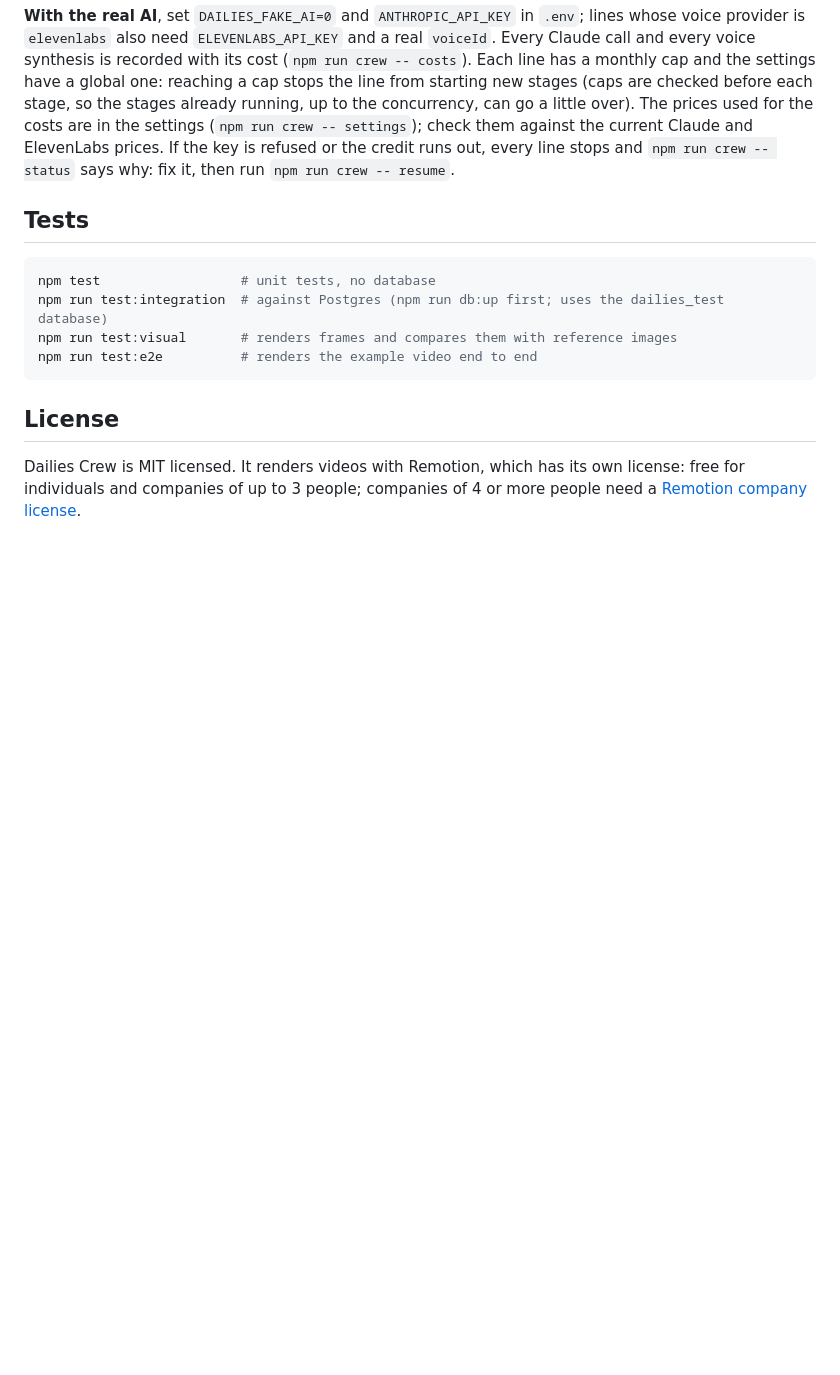
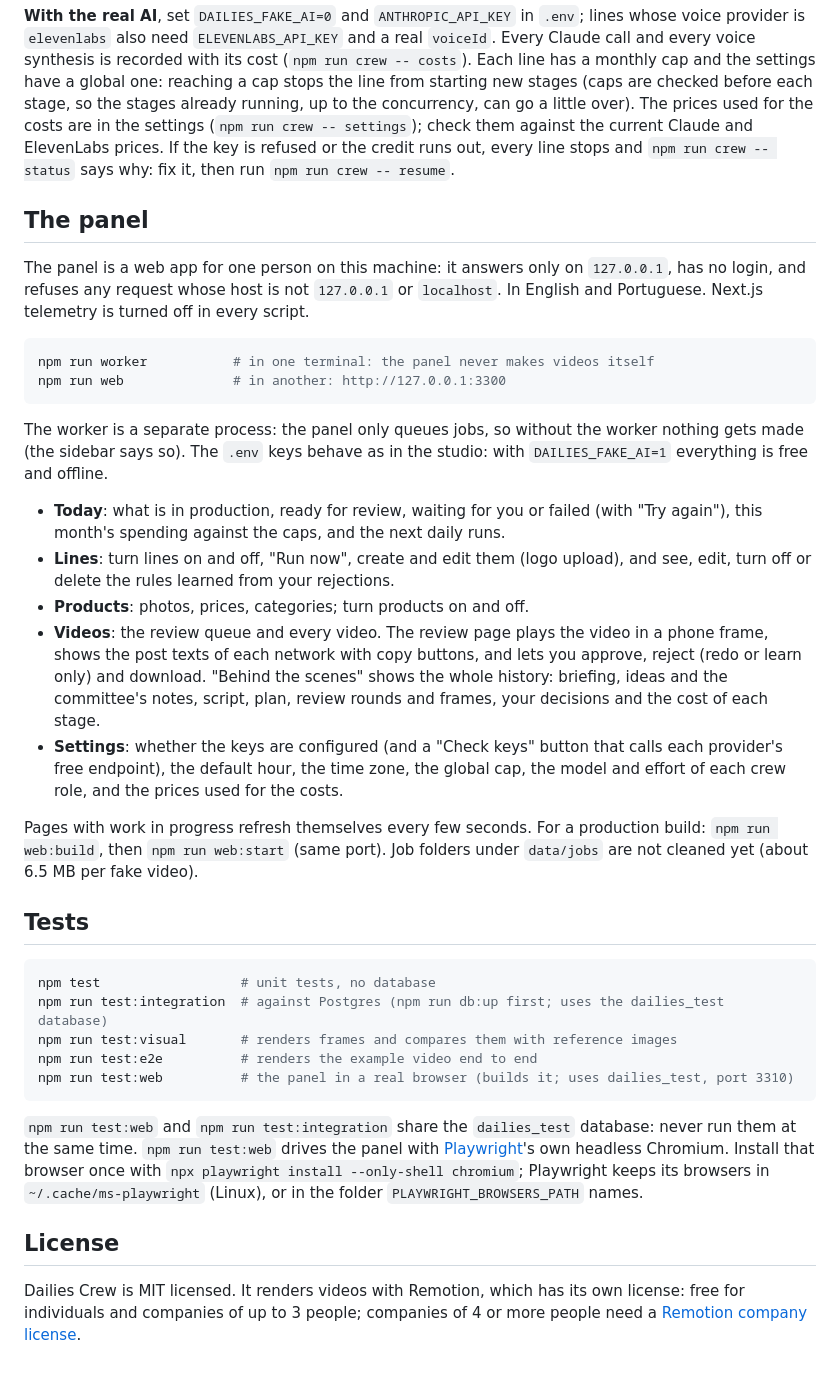
Before and after one commit to hugoamadio/dailies-crew, a Markdown page: README.md, the part around the change. Rendered like a GitHub page; blank space fills up the shorter version.

Commit message:
docs: the panel in the README
Co-Authored-By: Claude Sonnet 5.5 <noreply@anthropic.com>
Claude-Session: https://claude.ai/code/session_01UNBLqGd77q8YEReRRhsyCp

````diff
--- a/README.md
+++ b/README.md
@@ -114,6 +114,39 @@ costs are in the settings (`npm run crew -- settings`); check them against the c
 ElevenLabs prices. If the key is refused or the credit runs out, every line stops and
 `npm run crew -- status` says why: fix it, then run `npm run crew -- resume`.
 
+## The panel
+
+The panel is a web app for one person on this machine: it answers only on `127.0.0.1`, has no
+login, and refuses any request whose host is not `127.0.0.1` or `localhost`. In English and
+Portuguese. Next.js telemetry is turned off in every script.
+
+```bash
+npm run worker           # in one terminal: the panel never makes videos itself
+npm run web              # in another: http://127.0.0.1:3300
+```
+
+The worker is a separate process: the panel only queues jobs, so without the worker nothing gets
+made (the sidebar says so). The `.env` keys behave as in the studio: with `DAILIES_FAKE_AI=1`
+everything is free and offline.
+
+- **Today**: what is in production, ready for review, waiting for you or failed (with "Try
+  again"), this month's spending against the caps, and the next daily runs.
+- **Lines**: turn lines on and off, "Run now", create and edit them (logo upload), and see, edit,
+  turn off or delete the rules learned from your rejections.
+- **Products**: photos, prices, categories; turn products on and off.
+- **Videos**: the review queue and every video. The review page plays the video in a phone frame,
+  shows the post texts of each network with copy buttons, and lets you approve, reject (redo or
+  learn only) and download. "Behind the scenes" shows the whole history: briefing, ideas and the
+  committee's notes, script, plan, review rounds and frames, your decisions and the cost of each
+  stage.
+- **Settings**: whether the keys are configured (and a "Check keys" button that calls each
+  provider's free endpoint), the default hour, the time zone, the global cap, the model and effort
+  of each crew role, and the prices used for the costs.
+
+Pages with work in progress refresh themselves every few seconds. For a production build:
+`npm run web:build`, then `npm run web:start` (same port). Job folders under `data/jobs` are not
+cleaned yet (about 6.5 MB per fake video).
+
 ## Tests
 
 ```bash
@@ -121,7 +154,14 @@ npm test                  # unit tests, no database
 npm run test:integration  # against Postgres (npm run db:up first; uses the dailies_test database)
 npm run test:visual       # renders frames and compares them with reference images
 npm run test:e2e          # renders the example video end to end
+npm run test:web          # the panel in a real browser (builds it; uses dailies_test, port 3310)
 ```
+
+`npm run test:web` and `npm run test:integration` share the `dailies_test` database: never run them
+at the same time. `npm run test:web` drives the panel with [Playwright](https://playwright.dev)'s
+own headless Chromium. Install that browser once with `npx playwright install --only-shell chromium`;
+Playwright keeps its browsers in `~/.cache/ms-playwright` (Linux), or in the folder
+`PLAYWRIGHT_BROWSERS_PATH` names.
 
 ## License
 
````
